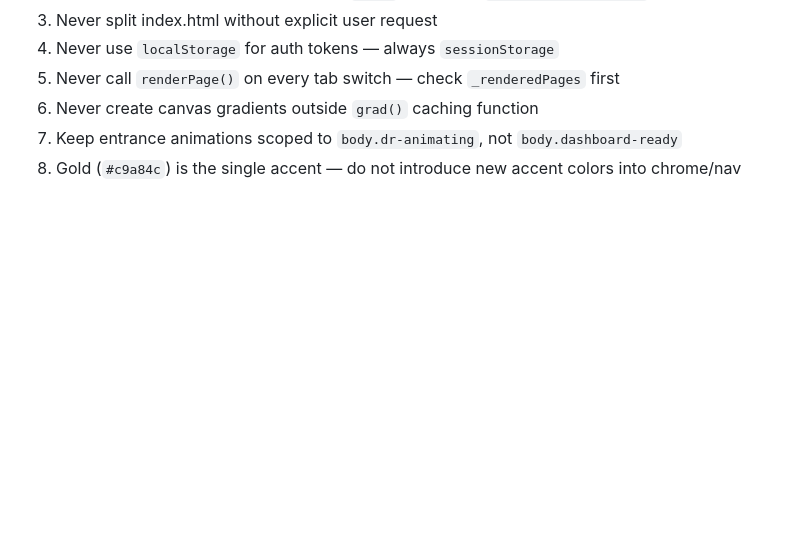
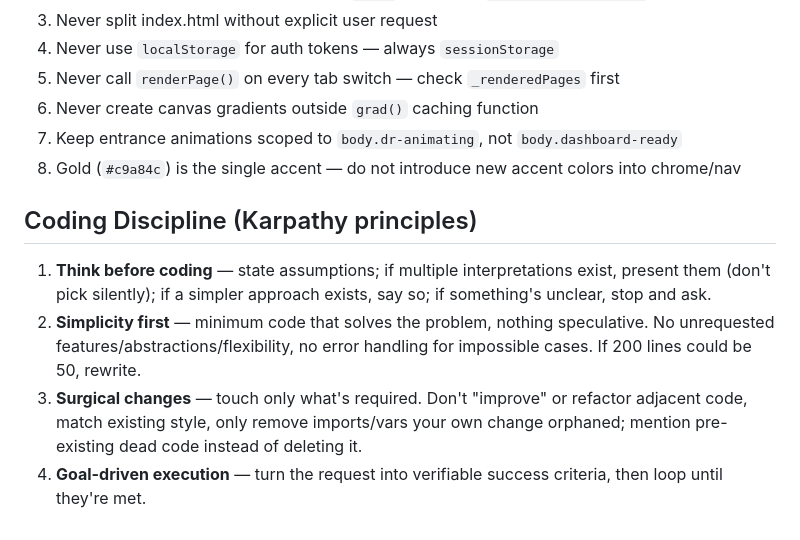
Before and after one commit to fikrihaddad198-sys/Sales-Dashboard, a Markdown page: CLAUDE.md, the part around the change. Rendered like a GitHub page; blank space fills up the shorter version.

Commit message:
Fold Karpathy coding-discipline principles into CLAUDE.md
Adds a concise "Coding Discipline" section (think before coding,
simplicity first, surgical changes, goal-driven execution) instead of
installing a separate plugin — lightest, always-on, no redundant tooling.

```diff
--- a/CLAUDE.md
+++ b/CLAUDE.md
@@ -217,3 +217,10 @@ Checkpoint before redesign: `checkpoint-pre-redesign` (commit `40a34af`) — res
 6. Never create canvas gradients outside `grad()` caching function
 7. Keep entrance animations scoped to `body.dr-animating`, not `body.dashboard-ready`
 8. Gold (`#c9a84c`) is the single accent — do not introduce new accent colors into chrome/nav
+
+## Coding Discipline (Karpathy principles)
+
+1. **Think before coding** — state assumptions; if multiple interpretations exist, present them (don't pick silently); if a simpler approach exists, say so; if something's unclear, stop and ask.
+2. **Simplicity first** — minimum code that solves the problem, nothing speculative. No unrequested features/abstractions/flexibility, no error handling for impossible cases. If 200 lines could be 50, rewrite.
+3. **Surgical changes** — touch only what's required. Don't "improve" or refactor adjacent code, match existing style, only remove imports/vars your own change orphaned; mention pre-existing dead code instead of deleting it.
+4. **Goal-driven execution** — turn the request into verifiable success criteria, then loop until they're met.
```
